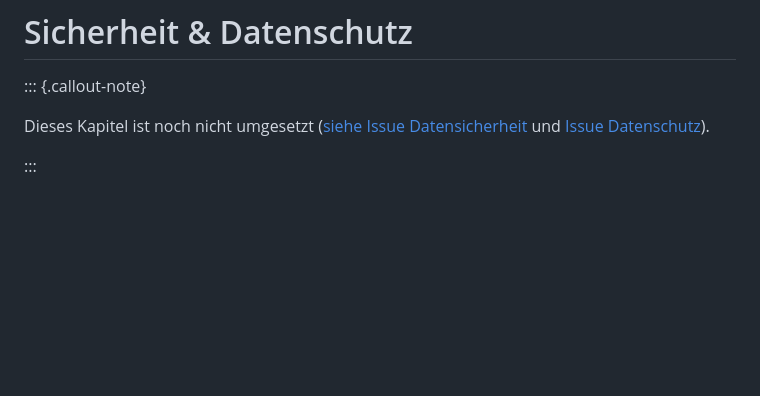
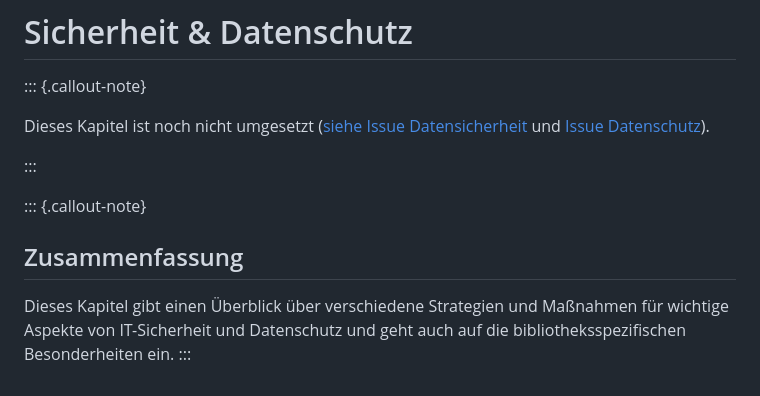
Before and after one commit to pro4bib/handbuch-it-in-bibliotheken, a Markdown page: sicherheit.md, the part around the change. Drawn GitHub-style; blank space fills up the shorter version.

```diff
--- a/sicherheit.md
+++ b/sicherheit.md
@@ -9,3 +9,8 @@ description: ...
 Dieses Kapitel ist noch nicht umgesetzt ([siehe Issue Datensicherheit](https://github.com/pro4bib/handbuch-it-in-bibliotheken/issues/53) und [Issue Datenschutz](https://github.com/pro4bib/handbuch-it-in-bibliotheken/issues/44)).
 
 :::
+
+::: {.callout-note}
+## Zusammenfassung
+Dieses Kapitel gibt einen Überblick über verschiedene Strategien und Maßnahmen für wichtige Aspekte von IT-Sicherheit und Datenschutz und geht auch auf die bibliotheksspezifischen Besonderheiten ein.
+:::
```
Also changed, not shown: media/datenschutz-vs-sicherheits-beauftragte.png (added), media/login-verfahren.png (added), media/massnahmen-und-praevention.jpg (added).
